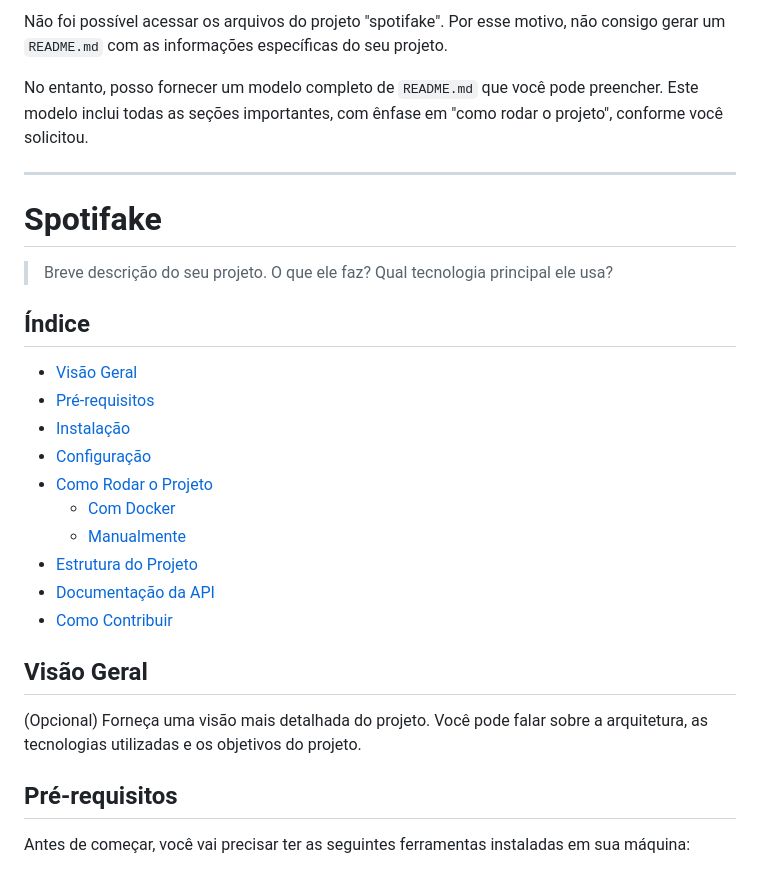
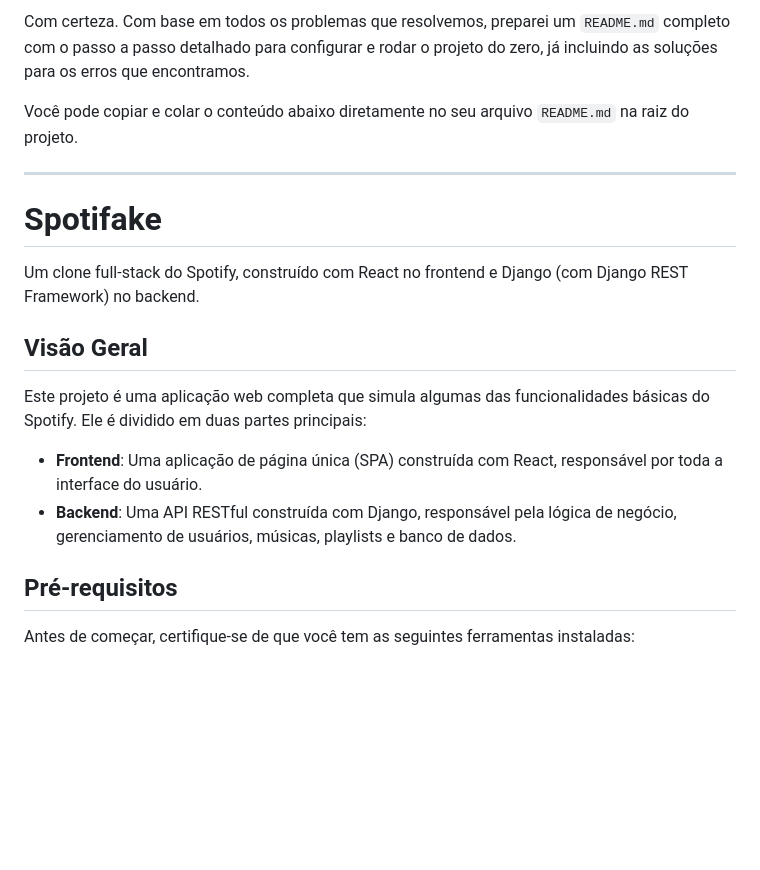
Before and after one commit to edgargalvao/spotifake, a Markdown page: README.md, the part around the change printed below. Drawn GitHub-style; blank space fills up the shorter version.

```diff
--- a/README.md
+++ b/README.md
@@ -1,31 +1,21 @@
-Não foi possível acessar os arquivos do projeto "spotifake". Por esse motivo, não consigo gerar um `README.md` com as informações específicas do seu projeto.
+Com certeza. Com base em todos os problemas que resolvemos, preparei um `README.md` completo com o passo a passo detalhado para configurar e rodar o projeto do zero, já incluindo as soluções para os erros que encontramos.
 
-No entanto, posso fornecer um modelo completo de `README.md` que você pode preencher. Este modelo inclui todas as seções importantes, com ênfase em "como rodar o projeto", conforme você solicitou.
+Você pode copiar e colar o conteúdo abaixo diretamente no seu arquivo `README.md` na raiz do projeto.
 
 -----
 
 # Spotifake
 
-> Breve descrição do seu projeto. O que ele faz? Qual tecnologia principal ele usa?
-
-## Índice
-
-  - [Visão Geral](https://www.google.com/search?q=%23vis%C3%A3o-geral)
-  - [Pré-requisitos](https://www.google.com/search?q=%23pr%C3%A9-requisitos)
-  - [Instalação](https://www.google.com/search?q=%23instala%C3%A7%C3%A3o)
-  - [Configuração](https://www.google.com/search?q=%23configura%C3%A7%C3%A3o)
-  - [Como Rodar o Projeto](https://www.google.com/search?q=%23como-rodar-o-projeto)
-      - [Com Docker](https://www.google.com/search?q=%23com-docker)
-      - [Manualmente](https://www.google.com/search?q=%23manualmente)
-  - [Estrutura do Projeto](https://www.google.com/search?q=%23estrutura-do-projeto)
-  - [Documentação da API](https://www.google.com/search?q=%23documenta%C3%A7%C3%A3o-da-api)
-  - [Como Contribuir](https://www.google.com/search?q=%23como-contribuir)
+Um clone full-stack do Spotify, construído com React no frontend e Django (com Django REST Framework) no backend.
 
 ## Visão Geral
 
-(Opcional) Forneça uma visão mais detalhada do projeto. Você pode falar sobre a arquitetura, as tecnologias utilizadas e os objetivos do projeto.
+Este projeto é uma aplicação web completa que simula algumas das funcionalidades básicas do Spotify. Ele é dividido em duas partes principais:
+
+  - **Frontend**: Uma aplicação de página única (SPA) construída com React, responsável por toda a interface do usuário.
+  - **Backend**: Uma API RESTful construída com Django, responsável pela lógica de negócio, gerenciamento de usuários, músicas, playlists e banco de dados.
 
 ## Pré-requisitos
 
-Antes de começar, você vai precisar ter as seguintes ferramentas instaladas em sua máquina:
+Antes de começar, certifique-se de que você tem as seguintes ferramentas instaladas:
 
```
Also changed, not shown: other parts of README.md (+84 -114 lines).
